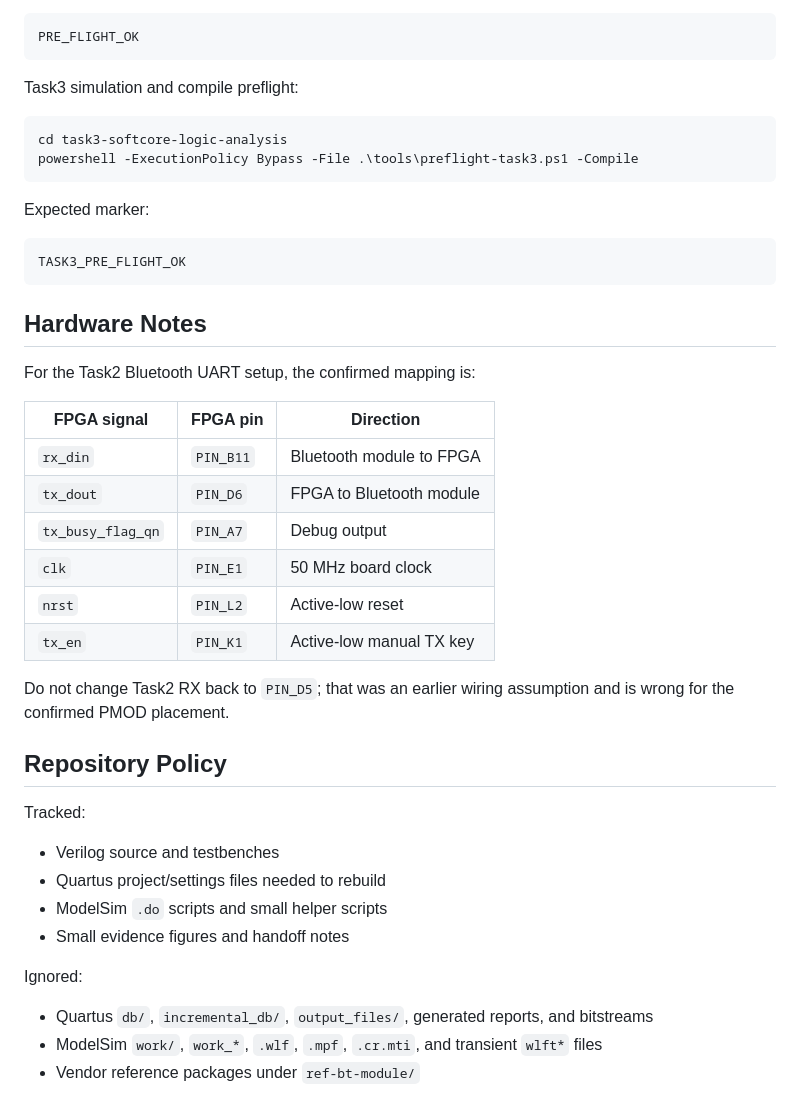
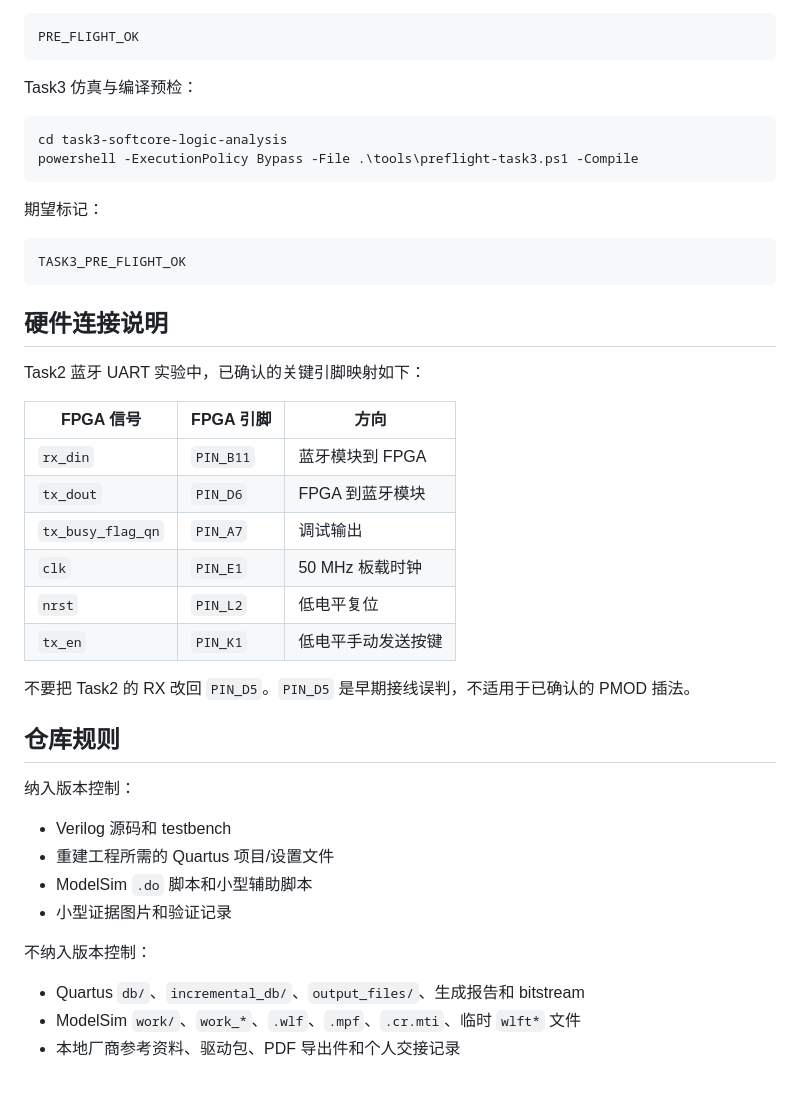
Before and after one commit to DeliciousBuding/fpga-electronic-measurement-labs, a Markdown page: README.md, the part around one of its changes. Drawn GitHub-style.

````diff
--- a/README.md
+++ b/README.md
@@ -64,45 +66,45 @@ Expected marker:
 PRE_FLIGHT_OK
 ```
 
-Task3 simulation and compile preflight:
+Task3 仿真与编译预检：
 
 ```powershell
 cd task3-softcore-logic-analysis
 powershell -ExecutionPolicy Bypass -File .\tools\preflight-task3.ps1 -Compile
 ```
 
-Expected marker:
+期望标记：
 
 ```text
 TASK3_PRE_FLIGHT_OK
 ```
 
-## Hardware Notes
+## 硬件连接说明
 
-For the Task2 Bluetooth UART setup, the confirmed mapping is:
+Task2 蓝牙 UART 实验中，已确认的关键引脚映射如下：
 
-| FPGA signal | FPGA pin | Direction |
+| FPGA 信号 | FPGA 引脚 | 方向 |
 | --- | --- | --- |
-| `rx_din` | `PIN_B11` | Bluetooth module to FPGA |
-| `tx_dout` | `PIN_D6` | FPGA to Bluetooth module |
-| `tx_busy_flag_qn` | `PIN_A7` | Debug output |
-| `clk` | `PIN_E1` | 50 MHz board clock |
-| `nrst` | `PIN_L2` | Active-low reset |
-| `tx_en` | `PIN_K1` | Active-low manual TX key |
+| `rx_din` | `PIN_B11` | 蓝牙模块到 FPGA |
+| `tx_dout` | `PIN_D6` | FPGA 到蓝牙模块 |
+| `tx_busy_flag_qn` | `PIN_A7` | 调试输出 |
+| `clk` | `PIN_E1` | 50 MHz 板载时钟 |
+| `nrst` | `PIN_L2` | 低电平复位 |
+| `tx_en` | `PIN_K1` | 低电平手动发送按键 |
 
-Do not change Task2 RX back to `PIN_D5`; that was an earlier wiring assumption and is wrong for the confirmed PMOD placement.
+不要把 Task2 的 RX 改回 `PIN_D5`。`PIN_D5` 是早期接线误判，不适用于已确认的 PMOD 插法。
 
-## Repository Policy
+## 仓库规则
 
-Tracked:
+纳入版本控制：
 
-- Verilog source and testbenches
-- Quartus project/settings files needed to rebuild
-- ModelSim `.do` scripts and small helper scripts
-- Small evidence figures and handoff notes
+- Verilog 源码和 testbench
+- 重建工程所需的 Quartus 项目/设置文件
+- ModelSim `.do` 脚本和小型辅助脚本
+- 小型证据图片和验证记录
 
-Ignored:
+不纳入版本控制：
 
-- Quartus `db/`, `incremental_db/`, `output_files/`, generated reports, and bitstreams
-- ModelSim `work/`, `work_*`, `.wlf`, `.mpf`, `.cr.mti`, and transient `wlft*` files
-- Vendor reference packages under `ref-bt-module/`
+- Quartus `db/`、`incremental_db/`、`output_files/`、生成报告和 bitstream
+- ModelSim `work/`、`work_*`、`.wlf`、`.mpf`、`.cr.mti`、临时 `wlft*` 文件
+- 本地厂商参考资料、驱动包、PDF 导出件和个人交接记录
````
Also changed, not shown: other parts of README.md (+35 -33 lines).
